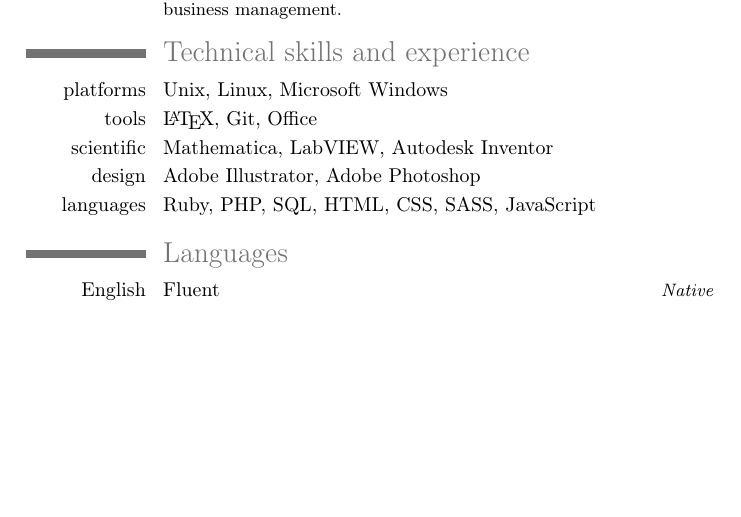
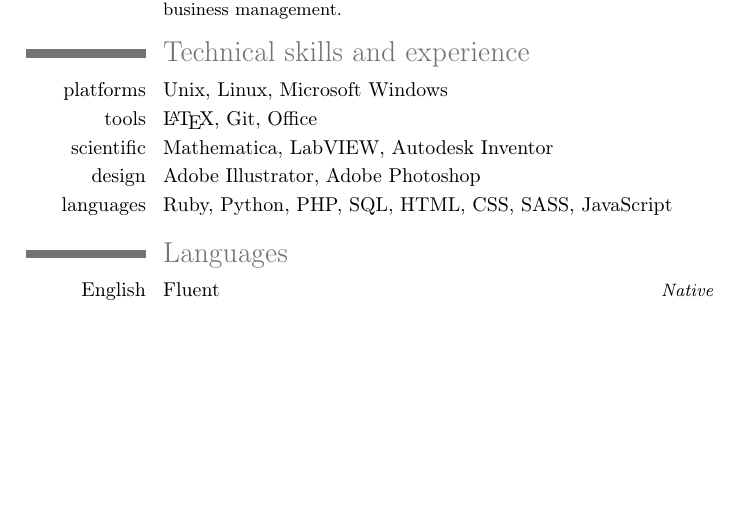
Before and after one commit to razor-x/curriculum-vitae, a LaTeX CV (src/curriculum_vitae.tex): part of page 2 of 2, cut so that both start at the same text. Compiled offline with pdfLaTeX.

Commit message:
Added Python to list of languages.

```diff
--- a/src/curriculum_vitae.tex
+++ b/src/curriculum_vitae.tex
@@ -120,7 +120,7 @@
     {Adobe Illustrator, Adobe Photoshop}
 
   \cvitem{languages}
-    {Ruby, PHP, SQL, HTML, CSS, SASS, JavaScript}
+    {Ruby, Python, PHP, SQL, HTML, CSS, SASS, JavaScript}
 
   \section{Languages}
 
```
